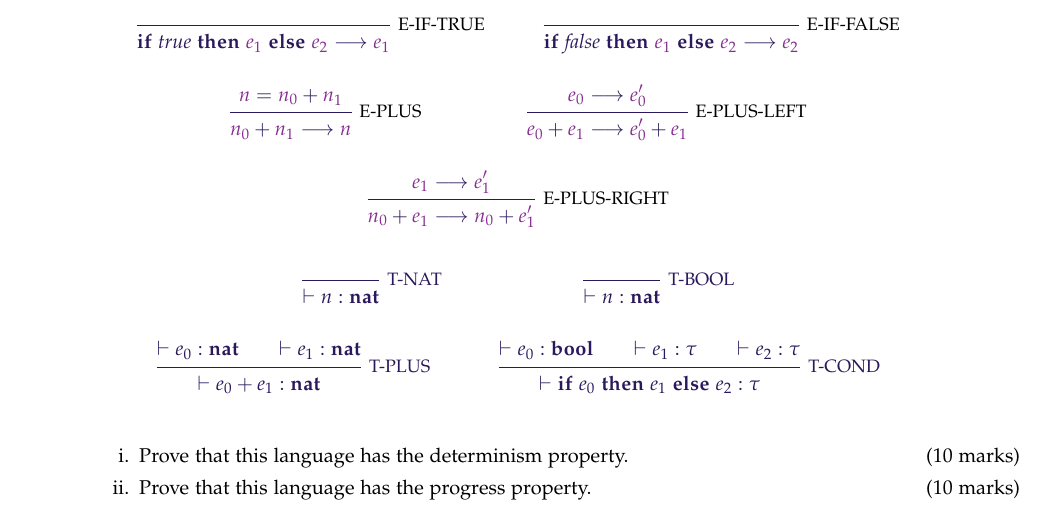
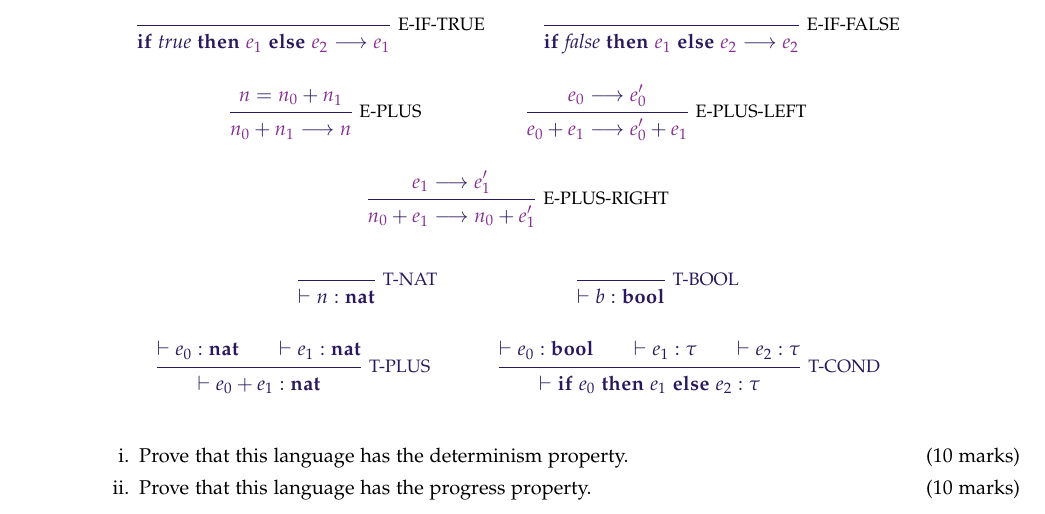
Before and after one commit to mbg/semantics-exercises, a LaTeX problem sheet (semantics-ex2.tex): part of page 1 of 4, cut so that both start at the same text. Compiled offline with pdfLaTeX.

Commit message:
Fix typo
Semantics say nat instead of bool

```diff
--- a/semantics-ex2.tex
+++ b/semantics-ex2.tex
@@ -160,7 +160,7 @@ Prove that $\forall p.\Phi(p)$. \droppoints
 \inferrule*[right=T-NAT]{ }
 {\vdash n : \mathbf{nat}} \and
 \inferrule*[right=T-BOOL]{ }
-{\vdash n : \mathbf{nat}} \\
+{\vdash b : \mathbf{bool}} \\
 \inferrule*[right=T-PLUS]{ \vdash e_0 : \mathbf{nat} \\ \vdash e_1 : \mathbf{nat} }
 {\vdash e_0 + e_1 : \mathbf{nat}} \and
 \inferrule*[right=T-COND]{ \vdash e_0 : \mathbf{bool} \\ \vdash e_1 : \tau \\ \vdash e_2 : \tau}
```
